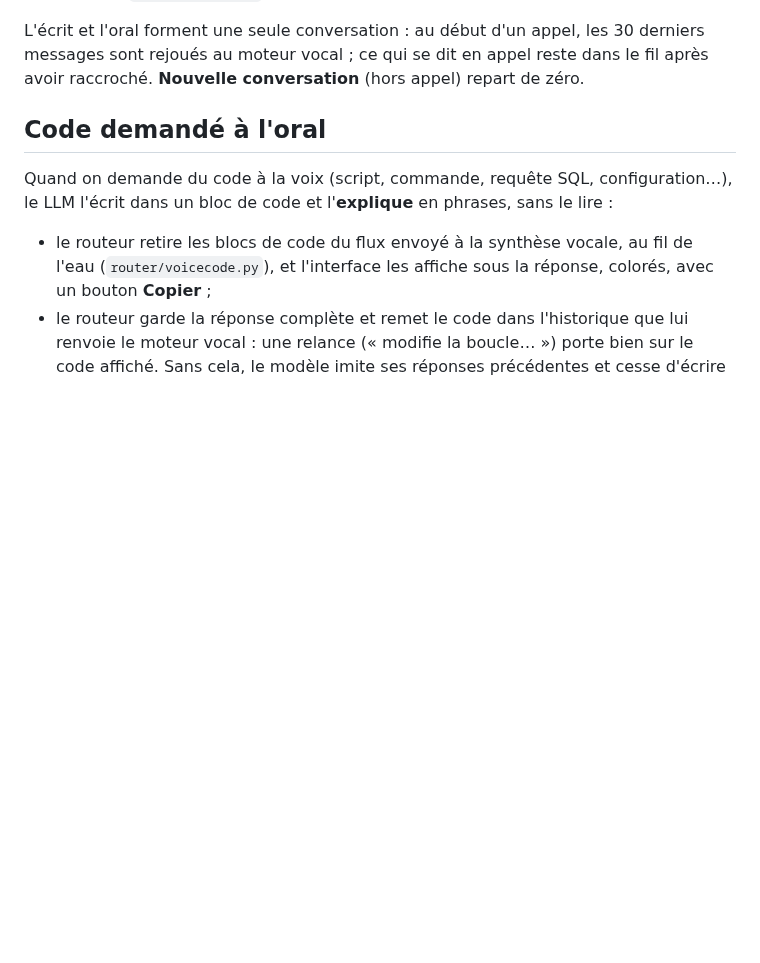
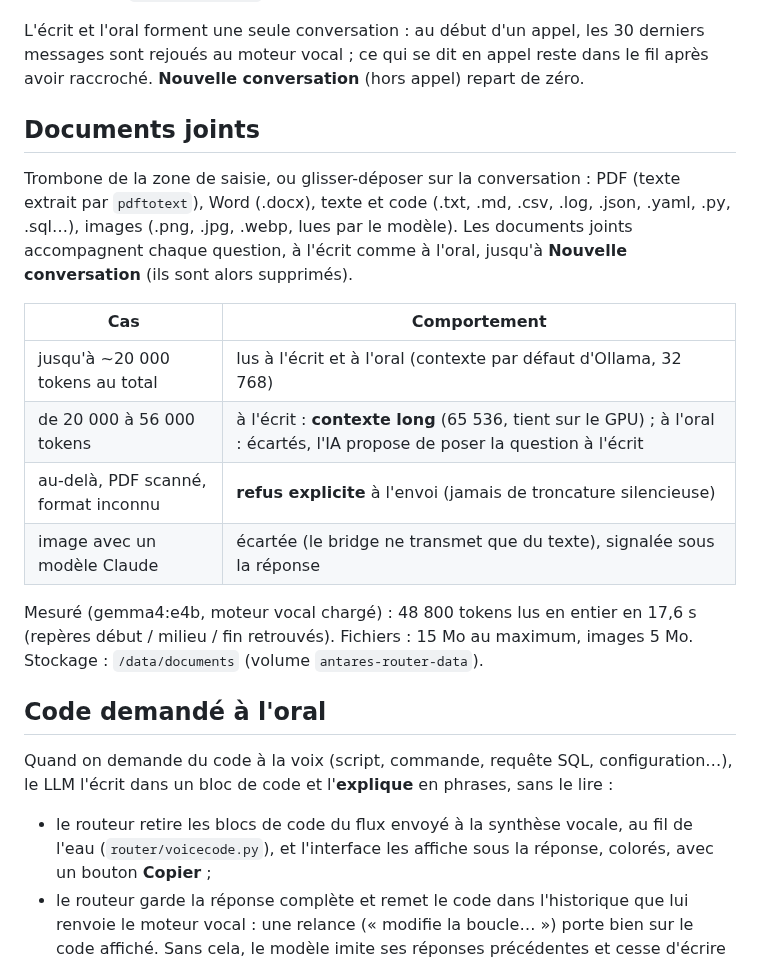
Before and after one commit to jprotin/antares_ai, a Markdown page: deploy/s2s/README.md, the part around the change. Drawn GitHub-style; blank space fills up the shorter version.

Commit message:
Documents joints : PDF, Word, texte et images, lecture intégrale et contexte long à l'écrit
Co-Authored-By: Claude Opus 5.5 <noreply@anthropic.com>

```diff
--- a/deploy/s2s/README.md
+++ b/deploy/s2s/README.md
@@ -42,6 +42,25 @@ Bibliothèques servies localement : `frontend/vendor/` (cf. son README).
 L'écrit et l'oral forment une seule conversation : au début d'un appel, les 30 derniers
 messages sont rejoués au moteur vocal ; ce qui se dit en appel reste dans le fil après
 avoir raccroché. **Nouvelle conversation** (hors appel) repart de zéro.
+
+## Documents joints
+
+Trombone de la zone de saisie, ou glisser-déposer sur la conversation : PDF (texte
+extrait par `pdftotext`), Word (.docx), texte et code (.txt, .md, .csv, .log, .json,
+.yaml, .py, .sql…), images (.png, .jpg, .webp, lues par le modèle). Les documents joints
+accompagnent chaque question, à l'écrit comme à l'oral, jusqu'à **Nouvelle
+conversation** (ils sont alors supprimés).
+
+| Cas                                 | Comportement                                                                                                               |
+| ----------------------------------- | -------------------------------------------------------------------------------------------------------------------------- |
+| jusqu'à ~20 000 tokens au total     | lus à l'écrit et à l'oral (contexte par défaut d'Ollama, 32 768)                                                           |
+| de 20 000 à 56 000 tokens           | à l'écrit : **contexte long** (65 536, tient sur le GPU) ; à l'oral : écartés, l'IA propose de poser la question à l'écrit |
+| au-delà, PDF scanné, format inconnu | **refus explicite** à l'envoi (jamais de troncature silencieuse)                                                           |
+| image avec un modèle Claude         | écartée (le bridge ne transmet que du texte), signalée sous la réponse                                                     |
+
+Mesuré (gemma4:e4b, moteur vocal chargé) : 48 800 tokens lus en entier en 17,6 s
+(repères début / milieu / fin retrouvés). Fichiers : 15 Mo au maximum, images 5 Mo.
+Stockage : `/data/documents` (volume `antares-router-data`).
 
 ## Code demandé à l'oral
 
```
Also changed, not shown: docs/adr/0005-documents-joints-lecture-integrale.md (added, +79 -0 lines), docs/solution-antares.md (+24 -12 lines), docs/assets/antares-architecture-micro-services.png, docs/assets/antares-flux-tour-de-parole.png, 9 other files.
